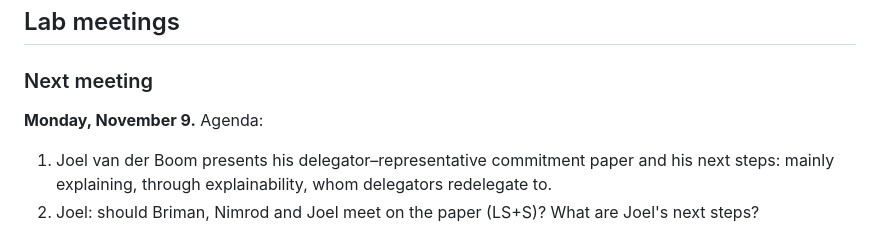
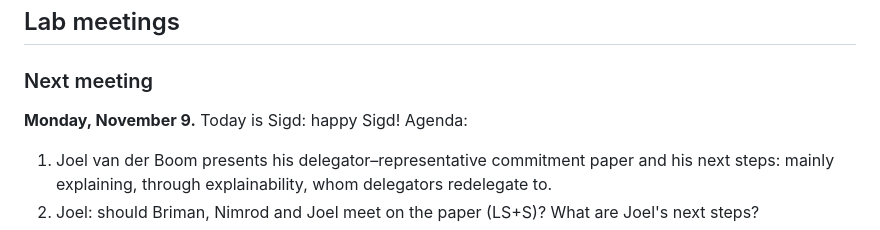
Before and after one commit to nimrodtalmon/BGULAB, a Markdown page: content/pages/lab.md, the part around the change. Drawn GitHub-style.

Commit message:
round 24: #96 Sigd note on today's meeting
Co-Authored-By: Claude Opus 5.5 <noreply@anthropic.com>
Claude-Session: https://claude.ai/code/session_01KZsDQykcqy76xyzW5AeuY4

```diff
--- a/content/pages/lab.md
+++ b/content/pages/lab.md
@@ -123,7 +123,7 @@ Possible additions to this site. Send yours with Govern.
 
 ### Next meeting
 
-**Monday, November 9.** Agenda:
+**Monday, November 9.** Today is Sigd: happy Sigd! Agenda:
 
 1. Joel van der Boom presents his delegator–representative commitment
    paper and his next steps: mainly explaining, through explainability,
```
